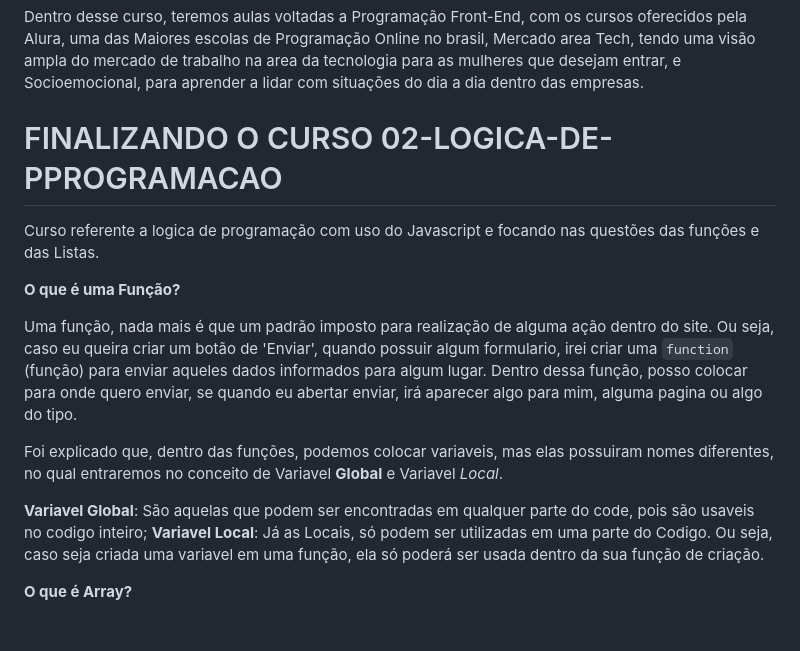
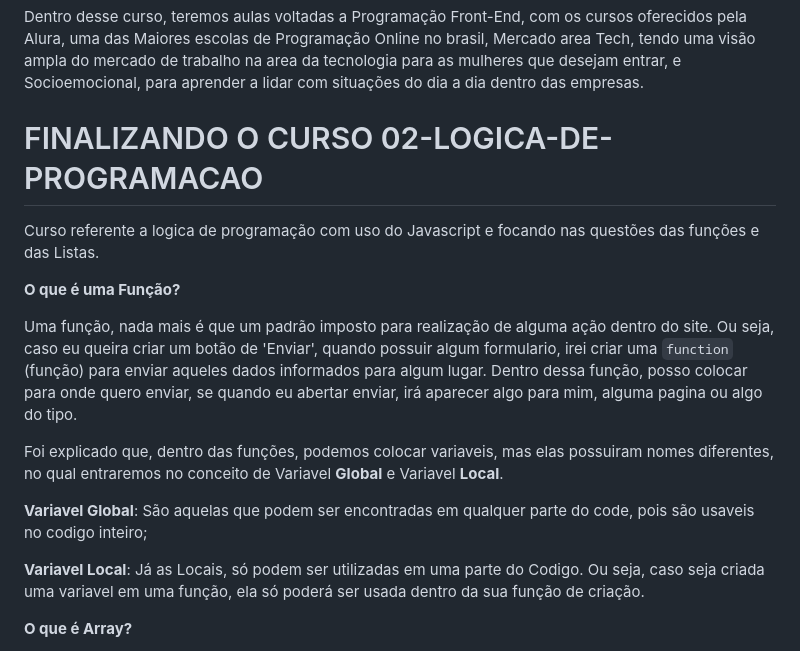
Before and after one commit to malucpdassio/curso-fly, a Markdown page: README.md, the part around the change. Rendered like a GitHub page; blank space fills up the shorter version.

Commit message:
Correção de uma palavra

```diff
--- a/README.md
+++ b/README.md
@@ -5,7 +5,7 @@ O Mulheres In-Tech: Norte e Nordeste é um curso oferecido pela organização Fl
 
 Dentro desse curso, teremos aulas voltadas a Programação Front-End, com os cursos oferecidos pela Alura, uma das Maiores escolas de Programação Online no brasil, Mercado area Tech, tendo uma visão ampla do mercado de trabalho na area da tecnologia para as mulheres que desejam entrar, e Socioemocional, para aprender a lidar com situações do dia a dia dentro das empresas.
 
-# FINALIZANDO O CURSO 02-LOGICA-DE-PPROGRAMACAO #
+# FINALIZANDO O CURSO 02-LOGICA-DE-PROGRAMACAO #
 
 Curso referente a logica de programação com uso do Javascript e focando nas questões das funções e das Listas.
 
@@ -14,9 +14,10 @@ Curso referente a logica de programação com uso do Javascript e focando nas qu
 Uma função, nada mais é que um padrão imposto para realização de alguma ação dentro do site. Ou seja, caso eu queira criar um botão de 'Enviar', quando possuir algum formulario, irei criar uma <code>function</code> (função) para enviar aqueles dados informados para algum lugar.
 Dentro dessa função, posso colocar para onde quero enviar, se quando eu abertar enviar, irá aparecer algo para mim, alguma pagina ou algo do tipo.
 
-Foi explicado que, dentro das funções, podemos colocar variaveis, mas elas possuiram nomes diferentes, no qual entraremos no conceito de Variavel **Global** e Variavel *Local*.
+Foi explicado que, dentro das funções, podemos colocar variaveis, mas elas possuiram nomes diferentes, no qual entraremos no conceito de Variavel **Global** e Variavel **Local**.
 
  **Variavel Global**: São aquelas que podem ser encontradas em qualquer parte do code, pois são usaveis no codigo inteiro;
+
  **Variavel Local**: Já as Locais, só podem ser utilizadas em uma parte do Codigo. Ou seja, caso seja criada uma variavel em uma função, ela só poderá ser usada dentro da sua função de criação.
 
 **O que é Array?**
```
